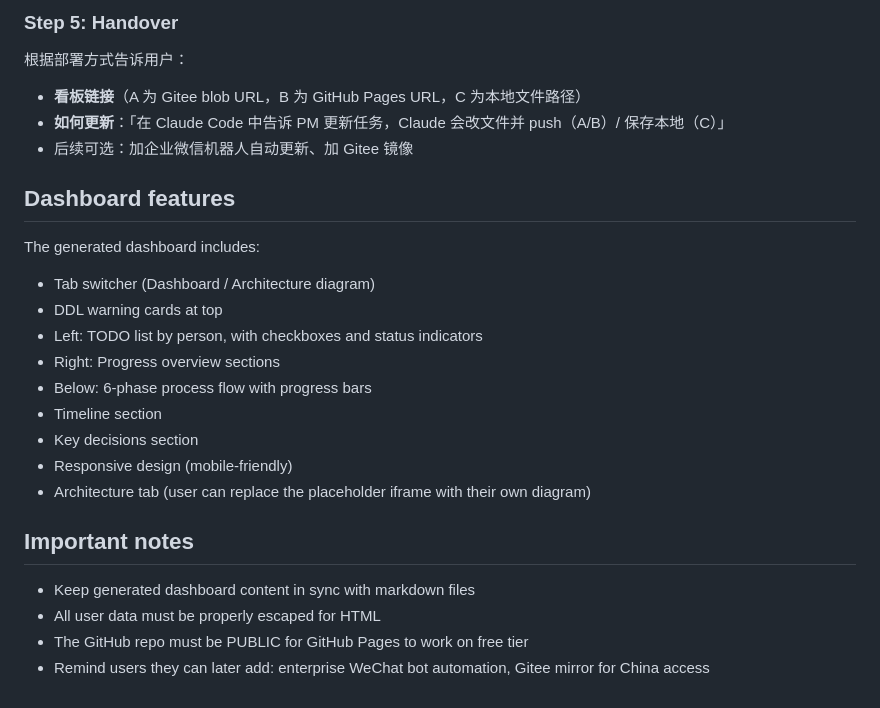
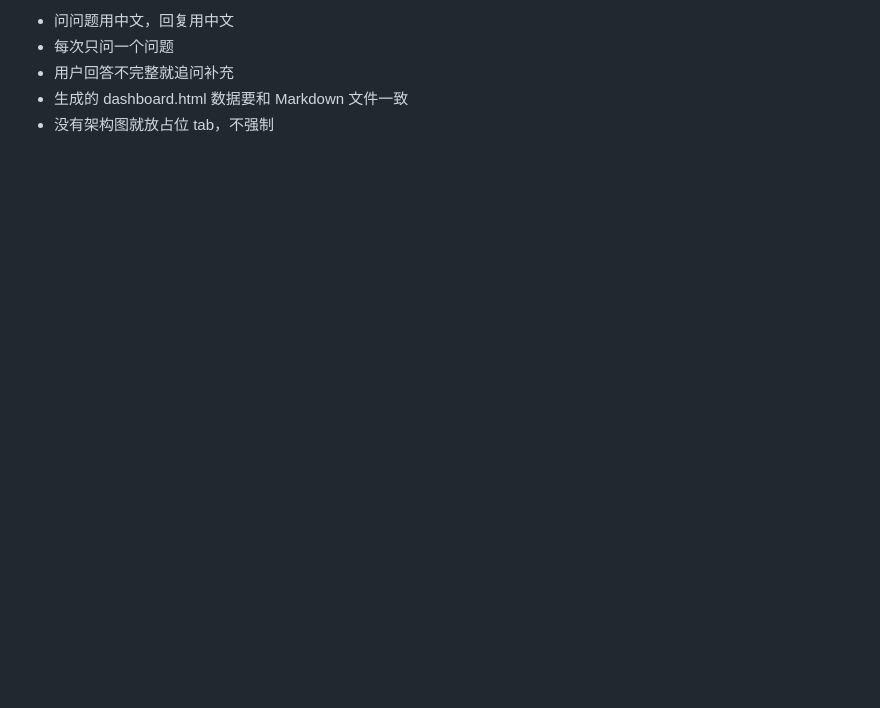
Before and after one commit to AndyYi-claude/vcc-project, a Markdown page: skill-project-kickstart/SKILL.md, the part around one of its changes. Drawn GitHub-style; blank space fills up the shorter version.

Commit message:
精简 SKILL.md + 新增安装说明.md，领导可快速上手

```diff
--- a/skill-project-kickstart/SKILL.md
+++ b/skill-project-kickstart/SKILL.md
@@ -99,26 +108,5 @@ Use the HTML template in `templates/dashboard.html`. Replace all `{{PLACEHOLDER}
-### Step 5: Handover
-
-根据部署方式告诉用户：
-- **看板链接**（A 为 Gitee blob URL，B 为 GitHub Pages URL，C 为本地文件路径）
-- **如何更新**：「在 Claude Code 中告诉 PM 更新任务，Claude 会改文件并 push（A/B）/ 保存本地（C）」
-- 后续可选：加企业微信机器人自动更新、加 Gitee 镜像
-
-## Dashboard features
-
-The generated dashboard includes:
-- Tab switcher (Dashboard / Architecture diagram)
-- DDL warning cards at top
-- Left: TODO list by person, with checkboxes and status indicators
-- Right: Progress overview sections
-- Below: 6-phase process flow with progress bars
-- Timeline section
-- Key decisions section
-- Responsive design (mobile-friendly)
-- Architecture tab (user can replace the placeholder iframe with their own diagram)
-
-## Important notes
-
-- Keep generated dashboard content in sync with markdown files
-- All user data must be properly escaped for HTML
-- The GitHub repo must be PUBLIC for GitHub Pages to work on free tier
-- Remind users they can later add: enterprise WeChat bot automation, Gitee mirror for China access
+- 问问题用中文，回复用中文
+- 每次只问一个问题
+- 用户回答不完整就追问补充
+- 生成的 dashboard.html 数据要和 Markdown 文件一致
+- 没有架构图就放占位 tab，不强制
```
Also changed, not shown: other parts of skill-project-kickstart/SKILL.md (+89 -80 lines), skill-project-kickstart/安装说明.md (added, +37 -0 lines).
